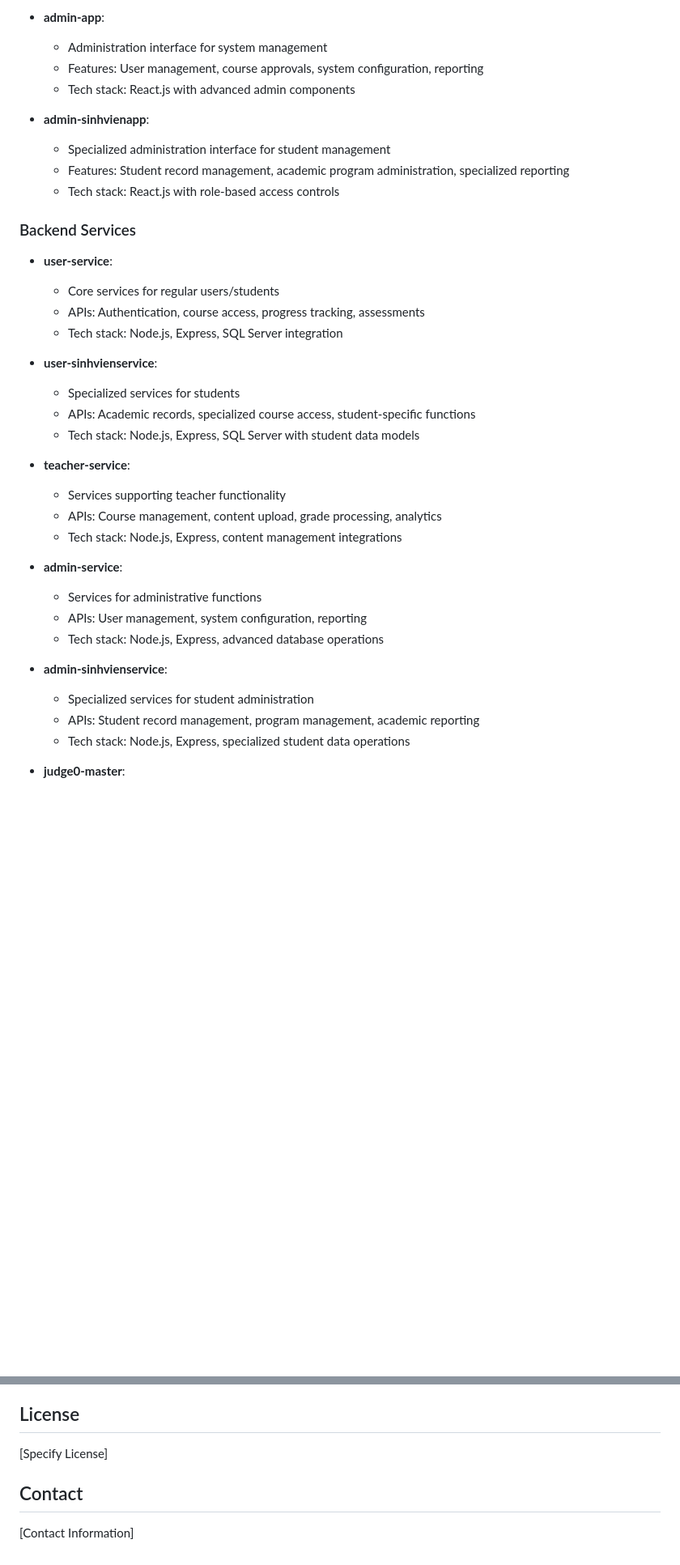
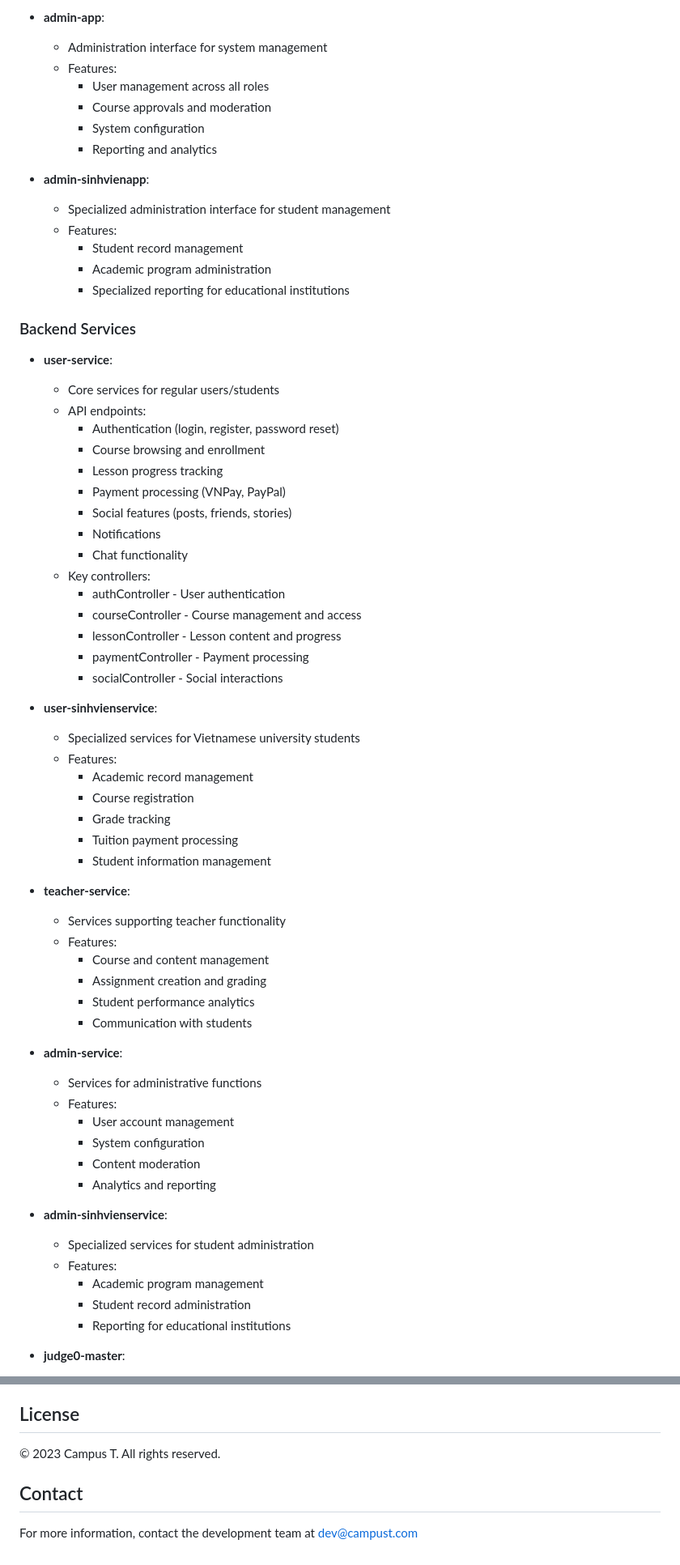
Before and after one commit to DucQuyen199/Campus-Learning, a Markdown page: README.md, 2 parts joined by grey strips. Shown: that part at 81% size. Rendered like a GitHub page; blank space fills up the shorter version.

```diff
--- a/README.md
+++ b/README.md
@@ -35,40 +78,69 @@ Campus T is a comprehensive learning management system designed to facilitate on
 
 - **admin-app**:
   - Administration interface for system management
-  - Features: User management, course approvals, system configuration, reporting
-  - Tech stack: React.js with advanced admin components
+  - Features:
+    - User management across all roles
+    - Course approvals and moderation
+    - System configuration
+    - Reporting and analytics
 
 - **admin-sinhvienapp**:
   - Specialized administration interface for student management
-  - Features: Student record management, academic program administration, specialized reporting
-  - Tech stack: React.js with role-based access controls
+  - Features:
+    - Student record management
+    - Academic program administration
+    - Specialized reporting for educational institutions
 
 ### Backend Services
 
 - **user-service**:
   - Core services for regular users/students
-  - APIs: Authentication, course access, progress tracking, assessments
-  - Tech stack: Node.js, Express, SQL Server integration
+  - API endpoints:
+    - Authentication (login, register, password reset)
+    - Course browsing and enrollment
+    - Lesson progress tracking
+    - Payment processing (VNPay, PayPal)
+    - Social features (posts, friends, stories)
+    - Notifications
+    - Chat functionality
+  - Key controllers:
+    - authController - User authentication
+    - courseController - Course management and access
+    - lessonController - Lesson content and progress
+    - paymentController - Payment processing
+    - socialController - Social interactions
 
 - **user-sinhvienservice**:
-  - Specialized services for students
-  - APIs: Academic records, specialized course access, student-specific functions
-  - Tech stack: Node.js, Express, SQL Server with student data models
+  - Specialized services for Vietnamese university students
+  - Features:
+    - Academic record management
+    - Course registration
+    - Grade tracking
+    - Tuition payment processing
+    - Student information management
 
 - **teacher-service**:
   - Services supporting teacher functionality
-  - APIs: Course management, content upload, grade processing, analytics
-  - Tech stack: Node.js, Express, content management integrations
+  - Features:
+    - Course and content management
+    - Assignment creation and grading
+    - Student performance analytics
+    - Communication with students
 
 - **admin-service**:
   - Services for administrative functions
-  - APIs: User management, system configuration, reporting
-  - Tech stack: Node.js, Express, advanced database operations
+  - Features:
+    - User account management
+    - System configuration
+    - Content moderation
+    - Analytics and reporting
 
 - **admin-sinhvienservice**:
   - Specialized services for student administration
-  - APIs: Student record management, program management, academic reporting
-  - Tech stack: Node.js, Express, specialized student data operations
+  - Features:
+    - Academic program management
+    - Student record administration
+    - Reporting for educational institutions
 
 - **judge0-master**:
   - Code execution and evaluation service
@@ -289,8 +416,8 @@ The system supports preview functionality allowing unregistered users to access
 
 ## License
 
-[Specify License]
+© 2023 Campus T. All rights reserved.
 
 ## Contact
 
-[Contact Information]
+For more information, contact the development team at dev@campust.com
```
Also changed, not shown: other parts of README.md (+118 -20 lines).
